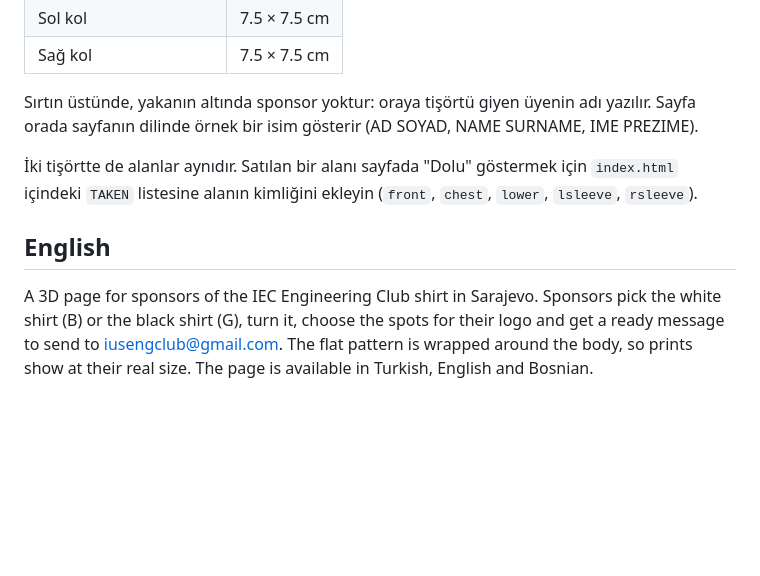
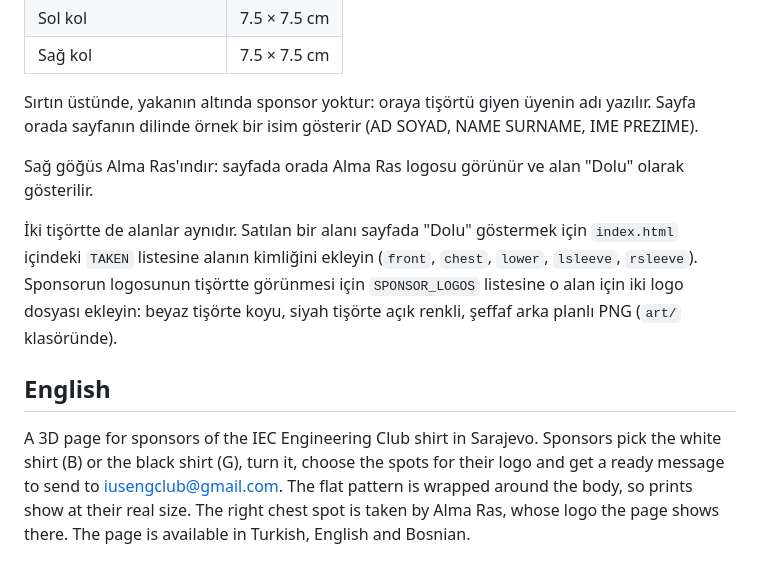
Before and after one commit to HasanKaan28/iec-tshirt, a Markdown page: README.md, the part around the change. Drawn GitHub-style; blank space fills up the shorter version.

```diff
--- a/README.md
+++ b/README.md
@@ -34,8 +34,10 @@ Doğrudan bir tişörte link vermek için: `?shirt=G` (siyah) ya da `?shirt=B` (
 
 Sırtın üstünde, yakanın altında sponsor yoktur: oraya tişörtü giyen üyenin adı yazılır. Sayfa orada sayfanın dilinde örnek bir isim gösterir (AD SOYAD, NAME SURNAME, IME PREZIME).
 
-İki tişörtte de alanlar aynıdır. Satılan bir alanı sayfada "Dolu" göstermek için `index.html` içindeki `TAKEN` listesine alanın kimliğini ekleyin (`front`, `chest`, `lower`, `lsleeve`, `rsleeve`).
+Sağ göğüs Alma Ras'ındır: sayfada orada Alma Ras logosu görünür ve alan "Dolu" olarak gösterilir.
+
+İki tişörtte de alanlar aynıdır. Satılan bir alanı sayfada "Dolu" göstermek için `index.html` içindeki `TAKEN` listesine alanın kimliğini ekleyin (`front`, `chest`, `lower`, `lsleeve`, `rsleeve`). Sponsorun logosunun tişörtte görünmesi için `SPONSOR_LOGOS` listesine o alan için iki logo dosyası ekleyin: beyaz tişörte koyu, siyah tişörte açık renkli, şeffaf arka planlı PNG (`art/` klasöründe).
 
 ## English
 
-A 3D page for sponsors of the IEC Engineering Club shirt in Sarajevo. Sponsors pick the white shirt (B) or the black shirt (G), turn it, choose the spots for their logo and get a ready message to send to iusengclub@gmail.com. The flat pattern is wrapped around the body, so prints show at their real size. The page is available in Turkish, English and Bosnian.
+A 3D page for sponsors of the IEC Engineering Club shirt in Sarajevo. Sponsors pick the white shirt (B) or the black shirt (G), turn it, choose the spots for their logo and get a ready message to send to iusengclub@gmail.com. The flat pattern is wrapped around the body, so prints show at their real size. The right chest spot is taken by Alma Ras, whose logo the page shows there. The page is available in Turkish, English and Bosnian.
```
Also changed, not shown: art/sponsor_almaras_dark.png (added), art/sponsor_almaras_light.png (added), 1 other file.
